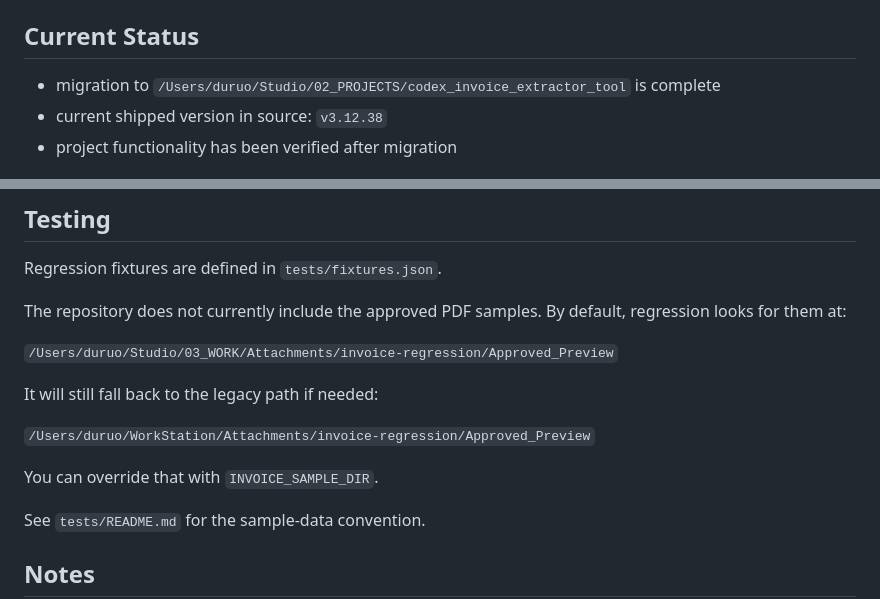
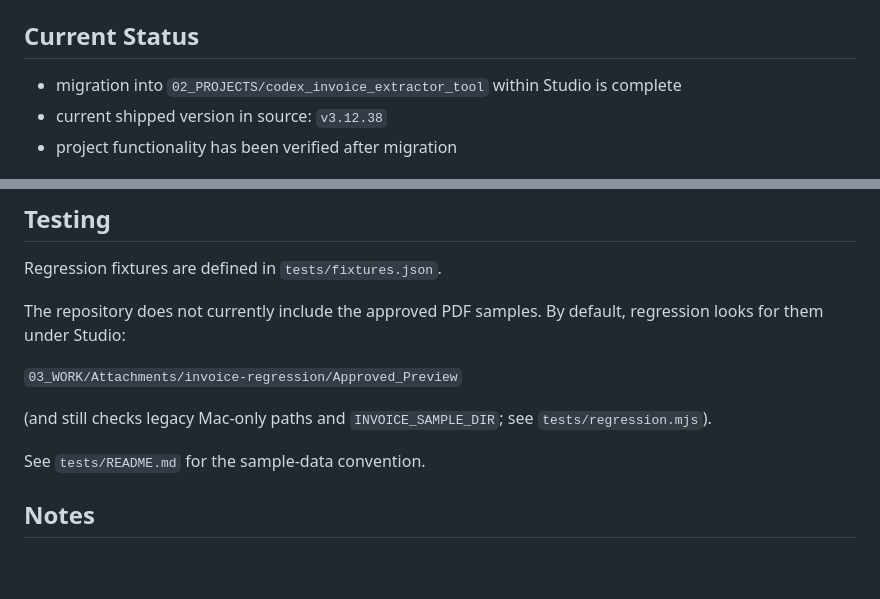
Before and after one commit to duruonanni/invoice_extractor_tool, a Markdown page: README.md, 2 parts joined by grey strips. Rendered like a GitHub page; blank space fills up the shorter version.

```diff
--- a/README.md
+++ b/README.md
@@ -31,7 +31,7 @@ Use the project documents like this:
 
 ## Current Status
 
-- migration to `/Users/duruo/Studio/02_PROJECTS/codex_invoice_extractor_tool` is complete
+- migration into `02_PROJECTS/codex_invoice_extractor_tool` within Studio is complete
 - current shipped version in source: `v3.12.38`
 - project functionality has been verified after migration
 
@@ -111,15 +111,11 @@ node scripts/bump_release_version.mjs 3.13.0
 
 Regression fixtures are defined in `tests/fixtures.json`.
 
-The repository does not currently include the approved PDF samples. By default, regression looks for them at:
+The repository does not currently include the approved PDF samples. By default, regression looks for them under Studio:
 
-`/Users/duruo/Studio/03_WORK/Attachments/invoice-regression/Approved_Preview`
+`03_WORK/Attachments/invoice-regression/Approved_Preview`
 
-It will still fall back to the legacy path if needed:
-
-`/Users/duruo/WorkStation/Attachments/invoice-regression/Approved_Preview`
-
-You can override that with `INVOICE_SAMPLE_DIR`.
+(and still checks legacy Mac-only paths and `INVOICE_SAMPLE_DIR`; see `tests/regression.mjs`).
 
 See `tests/README.md` for the sample-data convention.
 
```
Also changed, not shown: other parts of README.md (+1 -1 lines), DECISIONS.md (+34 -0 lines), SESSION_HANDOFF.md (+12 -14 lines).
